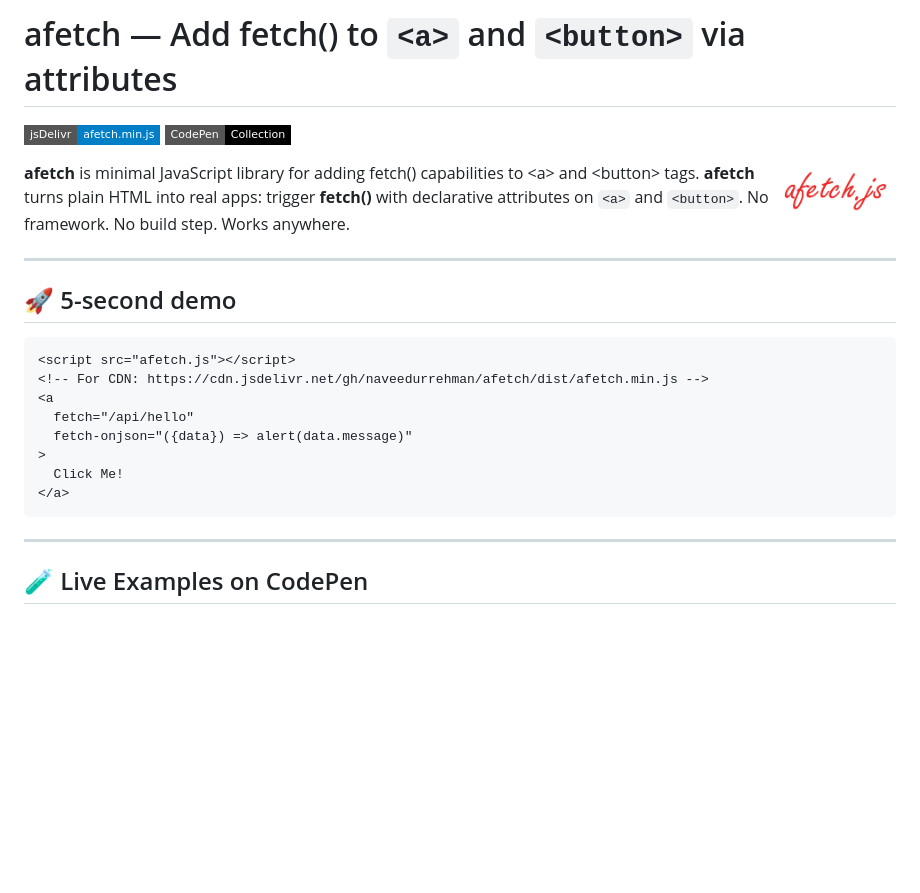
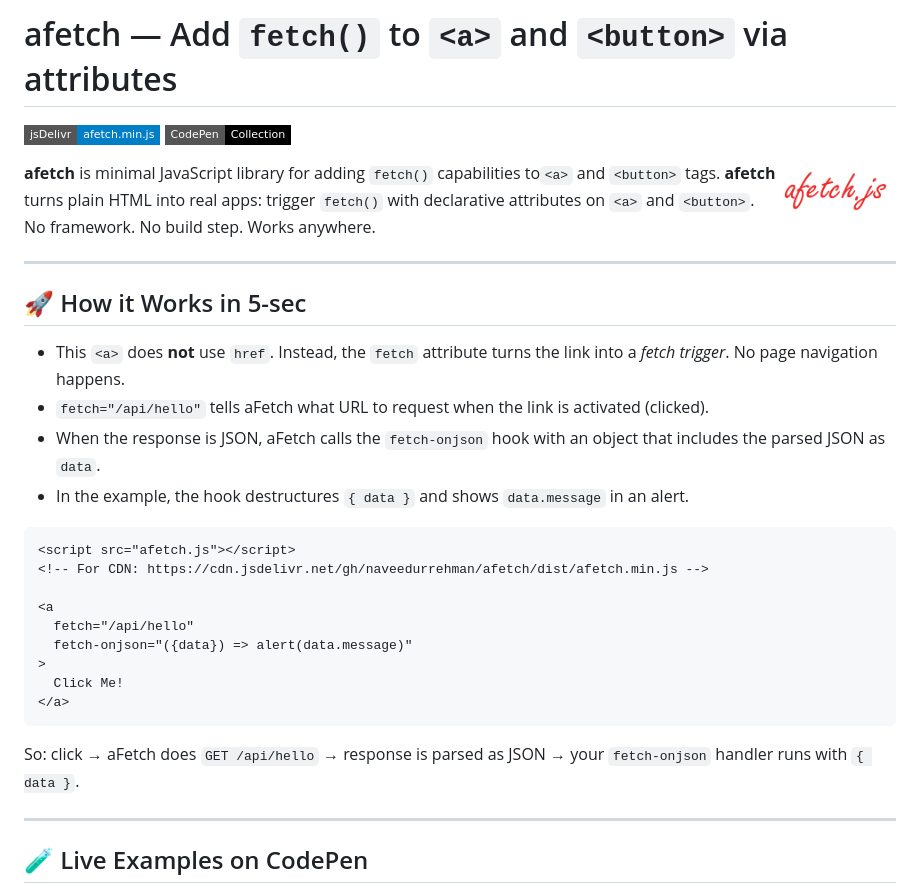
Before and after one commit to naveedurrehman/afetch, a Markdown page: README.md, the part around one of its changes. GitHub-like rendering; badges without logos; blank space fills up the shorter version.

````diff
--- a/README.md
+++ b/README.md
@@ -1,18 +1,24 @@
-# afetch — Add fetch() to `<a>` and `<button>` via attributes
+# afetch — Add `fetch()` to `<a>` and `<button>` via attributes
 [![jsDelivr: afetch.min.js](https://img.shields.io/badge/jsDelivr-afetch.min.js-blue?logo=jsdelivr&logoWidth=12&style=flat-square)](https://cdn.jsdelivr.net/gh/naveedurrehman/afetch/dist/afetch.min.js)
 [![CodePen: Examples](https://img.shields.io/badge/CodePen-Collection-000?logo=codepen&logoColor=white&logoWidth=12&style=flat-square)](https://codepen.io/collection/zzBMba)
 
 <img src="./logo.png" alt="afetch banner" width="120" align="right">
 
-**afetch** is minimal JavaScript library for adding fetch() capabilities to &lt;a> and &lt;button> tags. **afetch** turns plain HTML into real apps: trigger **fetch()** with declarative attributes on `<a>` and `<button>`. No framework. No build step. Works anywhere.
+**afetch** is minimal JavaScript library for adding `fetch()` capabilities to`<a>` and `<button>` tags. **afetch** turns plain HTML into real apps: trigger `fetch()` with declarative attributes on `<a>` and `<button>`. No framework. No build step. Works anywhere.
 
 ---
 
-## 🚀 5-second demo
+## 🚀 How it Works in 5-sec
+
+* This `<a>` does **not** use `href`. Instead, the `fetch` attribute turns the link into a *fetch trigger*. No page navigation happens.
+* `fetch="/api/hello"` tells aFetch what URL to request when the link is activated (clicked).
+* When the response is JSON, aFetch calls the `fetch-onjson` hook with an object that includes the parsed JSON as `data`.
+* In the example, the hook destructures `{ data }` and shows `data.message` in an alert.
 
 ```html
 <script src="afetch.js"></script>
 <!-- For CDN: https://cdn.jsdelivr.net/gh/naveedurrehman/afetch/dist/afetch.min.js -->
+
 <a
   fetch="/api/hello"
   fetch-onjson="({data}) => alert(data.message)"
@@ -20,6 +26,7 @@
   Click Me!
 </a>
 ```
+So: click → aFetch does `GET /api/hello` → response is parsed as JSON → your `fetch-onjson` handler runs with `{ data }`.
 
 ---
 
````
Also changed, not shown: other parts of README.md (+1 -1 lines).
